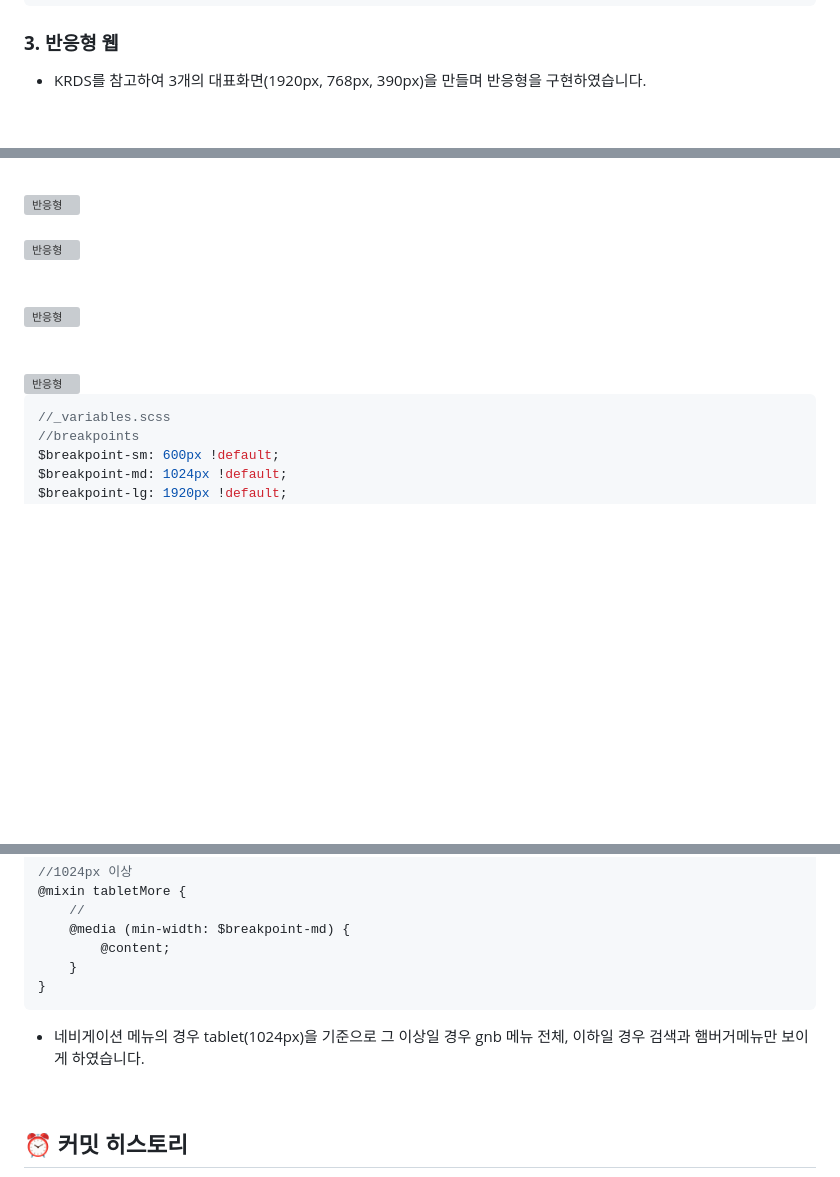
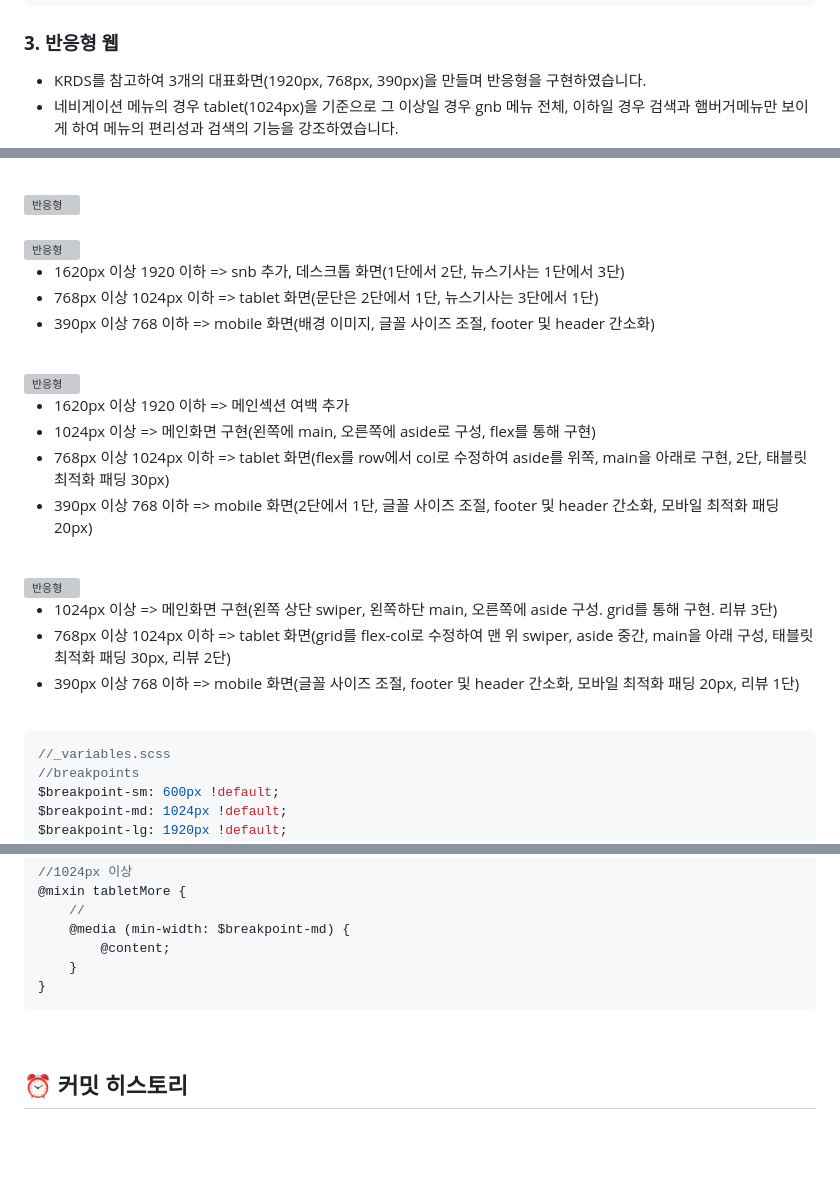
Before and after one commit to peaceRyun/SCLBike, a Markdown page: README.md, 3 parts joined by grey strips. GitHub-like rendering; folded sections open; blank space fills up the shorter version; grey boxes are pictures that could not be loaded.

Commit message:
반응형 웹 부가설명 추가가

````diff
--- a/README.md
+++ b/README.md
@@ -279,4 +279,5 @@ document.querySelectorAll('.ani').forEach(function (item) {
 ### **3. 반응형 웹**
 
 -   KRDS를 참고하여 3개의 대표화면(1920px, 768px, 390px)을 만들며 반응형을 구현하였습니다.
+-   네비게이션 메뉴의 경우 tablet(1024px)을 기준으로 그 이상일 경우 gnb 메뉴 전체, 이하일 경우 검색과 햄버거메뉴만 보이게 하여 메뉴의 편리성과 검색의 기능을 강조하였습니다.
 
@@ -286,14 +286,26 @@ document.querySelectorAll('.ani').forEach(function (item) {
 <br/>
 <br/>
 <img width="100%" alt="반응형" src="./resources/img/pattern/common/readme/index.html.gif" />
-<br/>
-<br/>
+
+-   1620px 이상 1920 이하 => snb 추가, 데스크톱 화면(1단에서 2단, 뉴스기사는 1단에서 3단)
+-   768px 이상 1024px 이하 => tablet 화면(문단은 2단에서 1단, 뉴스기사는 3단에서 1단)
+-   390px 이상 768 이하 => mobile 화면(배경 이미지, 글꼴 사이즈 조절, footer 및 header 간소화)
+
 <br/>
 <img width="100%" alt="반응형" src="./resources/img/pattern/common/readme/shopping.html.gif" />
-<br/>
-<br/>
+
+-   1620px 이상 1920 이하 => 메인섹션 여백 추가
+-   1024px 이상 => 메인화면 구현(왼쪽에 main, 오른쪽에 aside로 구성, flex를 통해 구현)
+-   768px 이상 1024px 이하 => tablet 화면(flex를 row에서 col로 수정하여 aside를 위쪽, main을 아래로 구현, 2단, 태블릿 최적화 패딩 30px)
+-   390px 이상 768 이하 => mobile 화면(2단에서 1단, 글꼴 사이즈 조절, footer 및 header 간소화, 모바일 최적화 패딩 20px)
+
 <br/>
 <img width="100%" alt="반응형" src="./resources/img/pattern/common/readme/buying.html.gif" />
+
+-   1024px 이상 => 메인화면 구현(왼쪽 상단 swiper, 왼쪽하단 main, 오른쪽에 aside 구성. grid를 통해 구현. 리뷰 3단)
+-   768px 이상 1024px 이하 => tablet 화면(grid를 flex-col로 수정하여 맨 위 swiper, aside 중간, main을 아래 구성, 태블릿 최적화 패딩 30px, 리뷰 2단)
+-   390px 이상 768 이하 => mobile 화면(글꼴 사이즈 조절, footer 및 header 간소화, 모바일 최적화 패딩 20px, 리뷰 1단)
+
 <br/>
 
 ```scss
@@ -327,8 +339,6 @@ $breakpoints: (
 }
 ```
 
--   네비게이션 메뉴의 경우 tablet(1024px)을 기준으로 그 이상일 경우 gnb 메뉴 전체, 이하일 경우 검색과 햄버거메뉴만 보이게 하였습니다.
-
 <br />
 
 ## ⏰ 커밋 히스토리
````
Also changed, not shown: other parts of README.md (+1 -2 lines).
